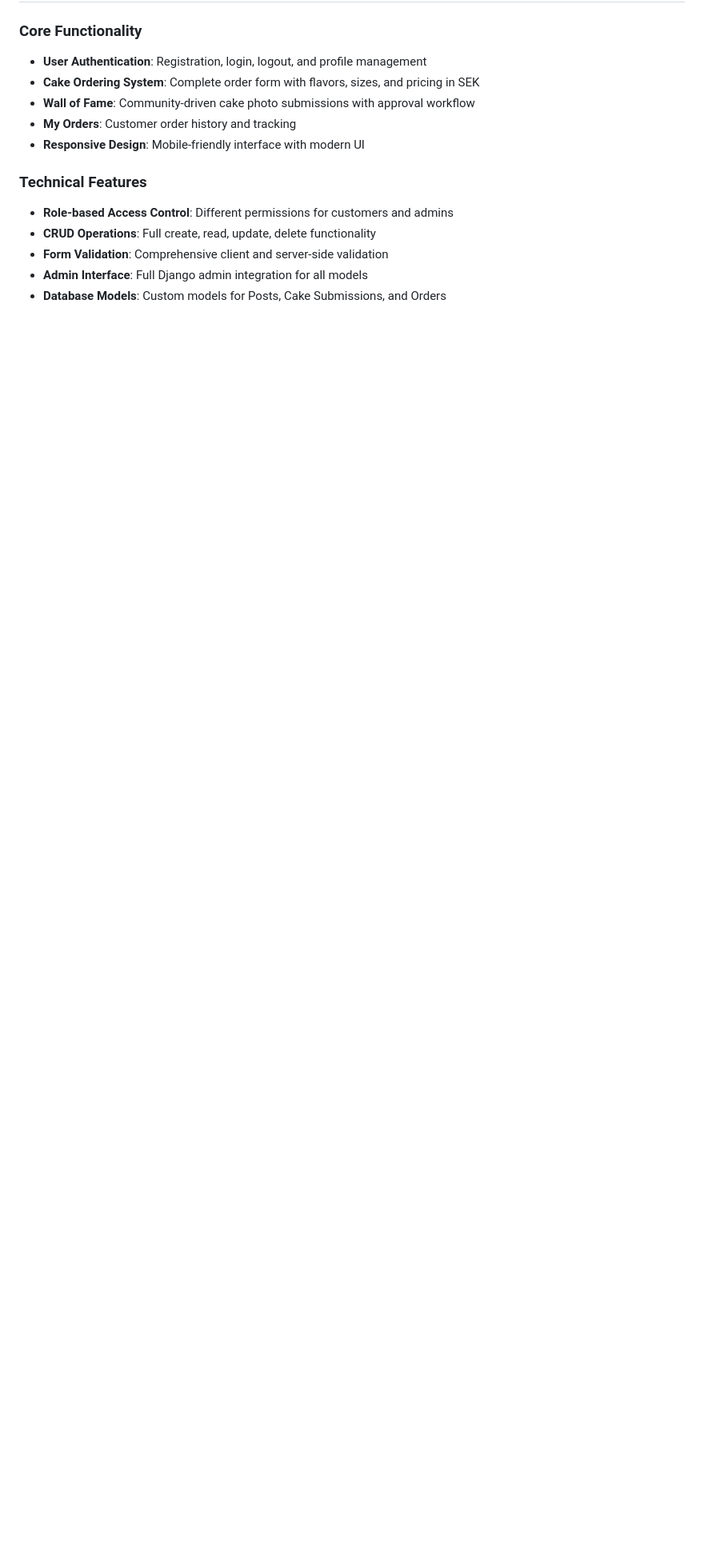
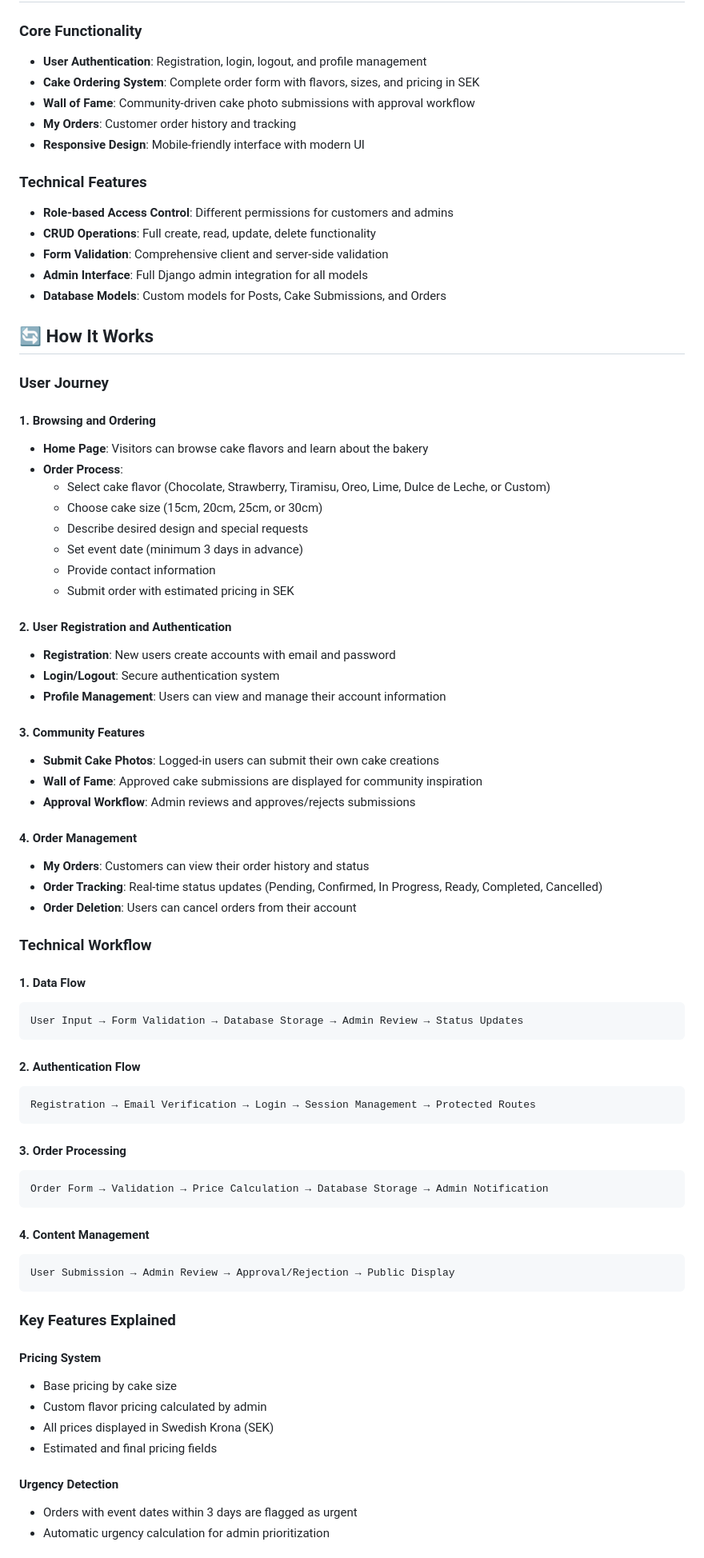
Before and after one commit to elantiguoale/anabelsweetswithdjango, a Markdown page: README.md, the part around one of its changes. Shown at 80% size. GitHub-like rendering; blank space fills up the shorter version.

Commit message:
Add comprehensive 'How It Works' section to README

````diff
--- a/README.md
+++ b/README.md
@@ -19,3 +19,67 @@ A professional Django web application for a bakery business, featuring user auth
 - **Form Validation**: Comprehensive client and server-side validation
 - **Admin Interface**: Full Django admin integration for all models
 - **Database Models**: Custom models for Posts, Cake Submissions, and Orders
+
+## 🔄 How It Works
+
+### User Journey
+
+#### 1. **Browsing and Ordering**
+- **Home Page**: Visitors can browse cake flavors and learn about the bakery
+- **Order Process**:
+  - Select cake flavor (Chocolate, Strawberry, Tiramisu, Oreo, Lime, Dulce de Leche, or Custom)
+  - Choose cake size (15cm, 20cm, 25cm, or 30cm)
+  - Describe desired design and special requests
+  - Set event date (minimum 3 days in advance)
+  - Provide contact information
+  - Submit order with estimated pricing in SEK
+
+#### 2. **User Registration and Authentication**
+- **Registration**: New users create accounts with email and password
+- **Login/Logout**: Secure authentication system
+- **Profile Management**: Users can view and manage their account information
+
+#### 3. **Community Features**
+- **Submit Cake Photos**: Logged-in users can submit their own cake creations
+- **Wall of Fame**: Approved cake submissions are displayed for community inspiration
+- **Approval Workflow**: Admin reviews and approves/rejects submissions
+
+#### 4. **Order Management**
+- **My Orders**: Customers can view their order history and status
+- **Order Tracking**: Real-time status updates (Pending, Confirmed, In Progress, Ready, Completed, Cancelled)
+- **Order Deletion**: Users can cancel orders from their account
+
+### Technical Workflow
+
+#### 1. **Data Flow**
+```
+User Input → Form Validation → Database Storage → Admin Review → Status Updates
+```
+
+#### 2. **Authentication Flow**
+```
+Registration → Email Verification → Login → Session Management → Protected Routes
+```
+
+#### 3. **Order Processing**
+```
+Order Form → Validation → Price Calculation → Database Storage → Admin Notification
+```
+
+#### 4. **Content Management**
+```
+User Submission → Admin Review → Approval/Rejection → Public Display
+```
+
+### Key Features Explained
+
+#### **Pricing System**
+- Base pricing by cake size
+- Custom flavor pricing calculated by admin
+- All prices displayed in Swedish Krona (SEK)
+- Estimated and final pricing fields
+
+#### **Urgency Detection**
+- Orders with event dates within 3 days are flagged as urgent
+- Automatic urgency calculation for admin prioritization
+
````
Also changed, not shown: other parts of README.md (+37 -0 lines).
